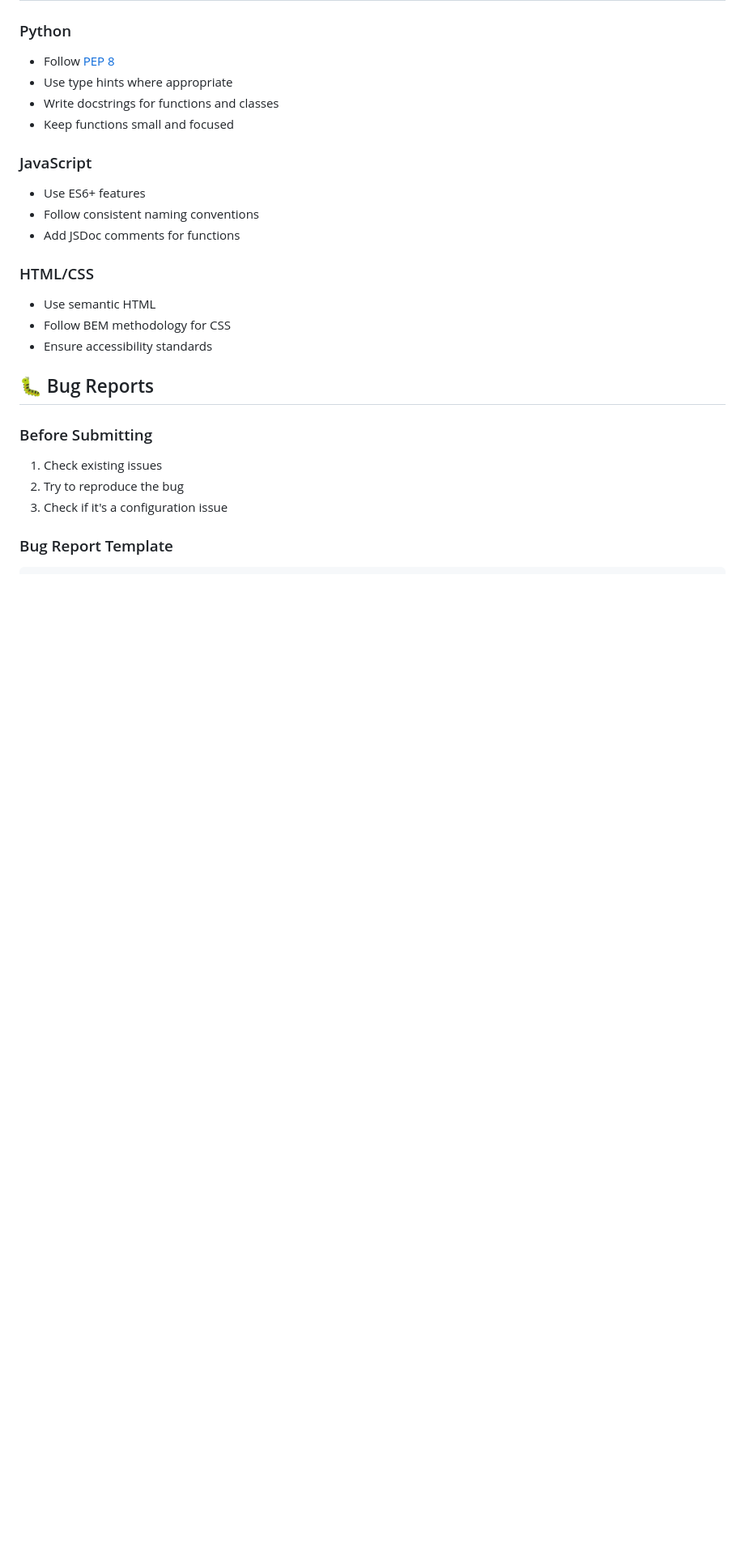
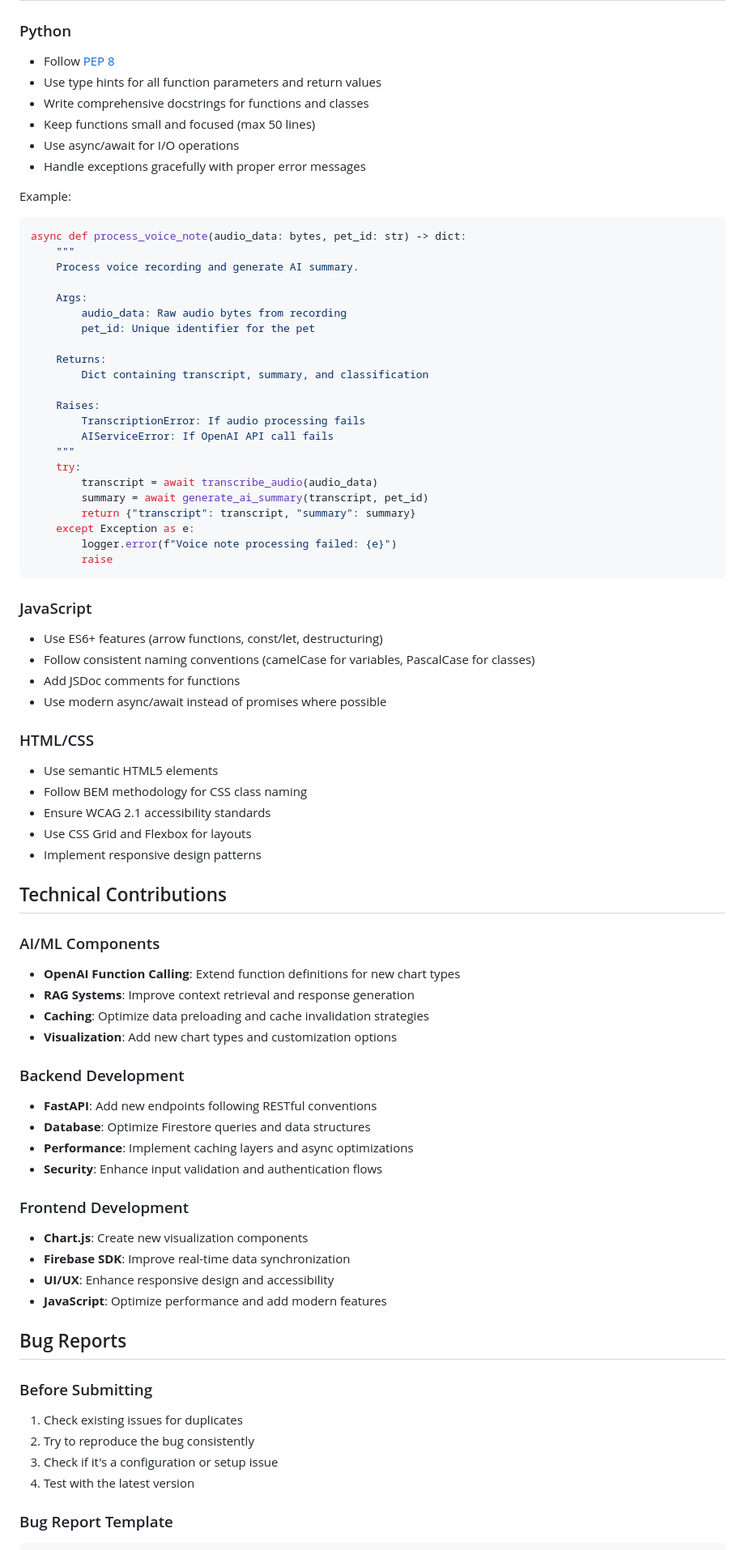
Before and after one commit to dhyeynala/pet-voice-notes, a Markdown page: CONTRIBUTING.md, the part around one of its changes. Shown at 81% size. Drawn GitHub-style; blank space fills up the shorter version.

````diff
--- a/CONTRIBUTING.md
+++ b/CONTRIBUTING.md
@@ -107,26 +131,78 @@ pre-commit run --all-files
 
 ### Python
 - Follow [PEP 8](https://www.python.org/dev/peps/pep-0008/)
-- Use type hints where appropriate
-- Write docstrings for functions and classes
-- Keep functions small and focused
+- Use type hints for all function parameters and return values
+- Write comprehensive docstrings for functions and classes
+- Keep functions small and focused (max 50 lines)
+- Use async/await for I/O operations
+- Handle exceptions gracefully with proper error messages
+
+Example:
+```python
+async def process_voice_note(audio_data: bytes, pet_id: str) -> dict:
+    """
+    Process voice recording and generate AI summary.
+
+    Args:
+        audio_data: Raw audio bytes from recording
+        pet_id: Unique identifier for the pet
+
+    Returns:
+        Dict containing transcript, summary, and classification
+
+    Raises:
+        TranscriptionError: If audio processing fails
+        AIServiceError: If OpenAI API call fails
+    """
+    try:
+        transcript = await transcribe_audio(audio_data)
+        summary = await generate_ai_summary(transcript, pet_id)
+        return {"transcript": transcript, "summary": summary}
+    except Exception as e:
+        logger.error(f"Voice note processing failed: {e}")
+        raise
+```
 
 ### JavaScript
-- Use ES6+ features
-- Follow consistent naming conventions
+- Use ES6+ features (arrow functions, const/let, destructuring)
+- Follow consistent naming conventions (camelCase for variables, PascalCase for classes)
 - Add JSDoc comments for functions
+- Use modern async/await instead of promises where possible
 
 ### HTML/CSS
-- Use semantic HTML
-- Follow BEM methodology for CSS
-- Ensure accessibility standards
+- Use semantic HTML5 elements
+- Follow BEM methodology for CSS class naming
+- Ensure WCAG 2.1 accessibility standards
+- Use CSS Grid and Flexbox for layouts
+- Implement responsive design patterns
 
-## 🐛 Bug Reports
+## Technical Contributions
+
+### AI/ML Components
+- **OpenAI Function Calling**: Extend function definitions for new chart types
+- **RAG Systems**: Improve context retrieval and response generation
+- **Caching**: Optimize data preloading and cache invalidation strategies
+- **Visualization**: Add new chart types and customization options
+
+### Backend Development
+- **FastAPI**: Add new endpoints following RESTful conventions
+- **Database**: Optimize Firestore queries and data structures
+- **Performance**: Implement caching layers and async optimizations
+- **Security**: Enhance input validation and authentication flows
+
+### Frontend Development
+- **Chart.js**: Create new visualization components
+- **Firebase SDK**: Improve real-time data synchronization
+- **UI/UX**: Enhance responsive design and accessibility
+- **JavaScript**: Optimize performance and add modern features
+
+## Bug Reports
 
 ### Before Submitting
-1. Check existing issues
-2. Try to reproduce the bug
-3. Check if it's a configuration issue
+1. Check existing issues for duplicates
+2. Try to reproduce the bug consistently
+3. Check if it's a configuration or setup issue
+4. Test with the latest version
 
 ### Bug Report Template
 ```markdown
````
Also changed, not shown: other parts of CONTRIBUTING.md (+171 -110 lines).
